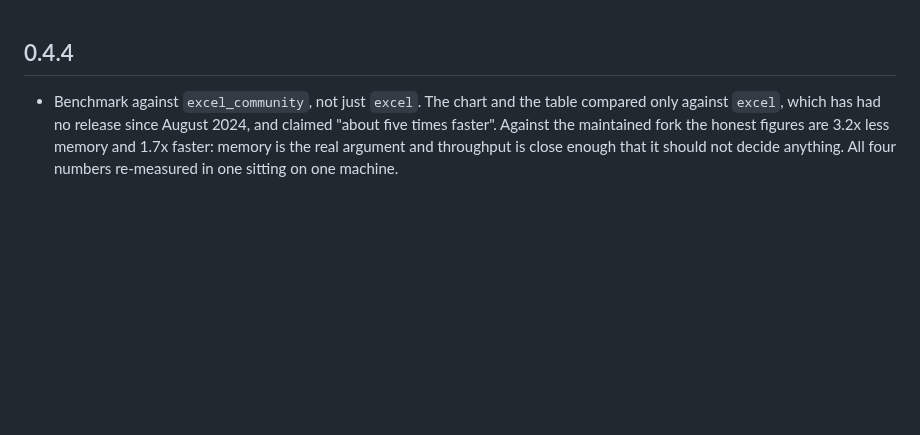
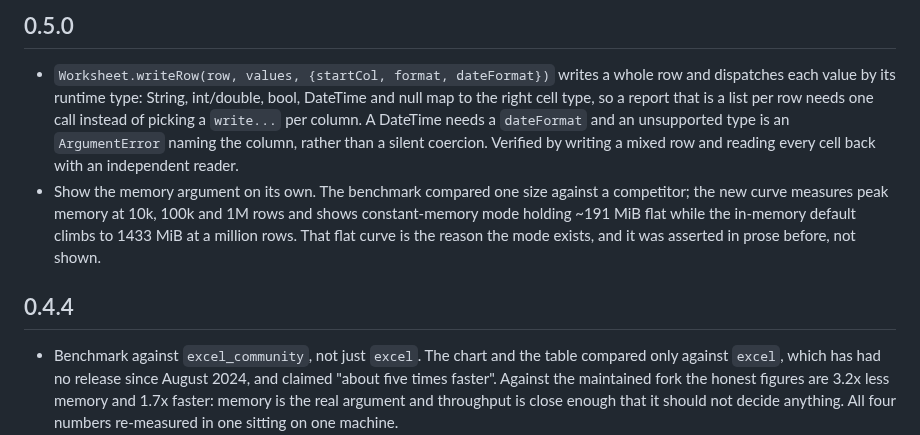
Before and after one commit to Yusufihsangorgel/xlsxwriter, a Markdown page: CHANGELOG.md, the part around the change. GitHub-like rendering; blank space fills up the shorter version.

```diff
--- a/CHANGELOG.md
+++ b/CHANGELOG.md
@@ -1,3 +1,18 @@
+## 0.5.0
+
+- `Worksheet.writeRow(row, values, {startCol, format, dateFormat})` writes a
+  whole row and dispatches each value by its runtime type: String, int/double,
+  bool, DateTime and null map to the right cell type, so a report that is a list
+  per row needs one call instead of picking a `write...` per column. A DateTime
+  needs a `dateFormat` and an unsupported type is an `ArgumentError` naming the
+  column, rather than a silent coercion. Verified by writing a mixed row and
+  reading every cell back with an independent reader.
+- Show the memory argument on its own. The benchmark compared one size against a
+  competitor; the new curve measures peak memory at 10k, 100k and 1M rows and
+  shows constant-memory mode holding ~191 MiB flat while the in-memory default
+  climbs to 1433 MiB at a million rows. That flat curve is the reason the mode
+  exists, and it was asserted in prose before, not shown.
+
 ## 0.4.4
 
 - Benchmark against `excel_community`, not just `excel`. The chart and the table
```
Also changed, not shown: README.md (+35 -0 lines), doc/memory_curve.png (added), 4 other files.
